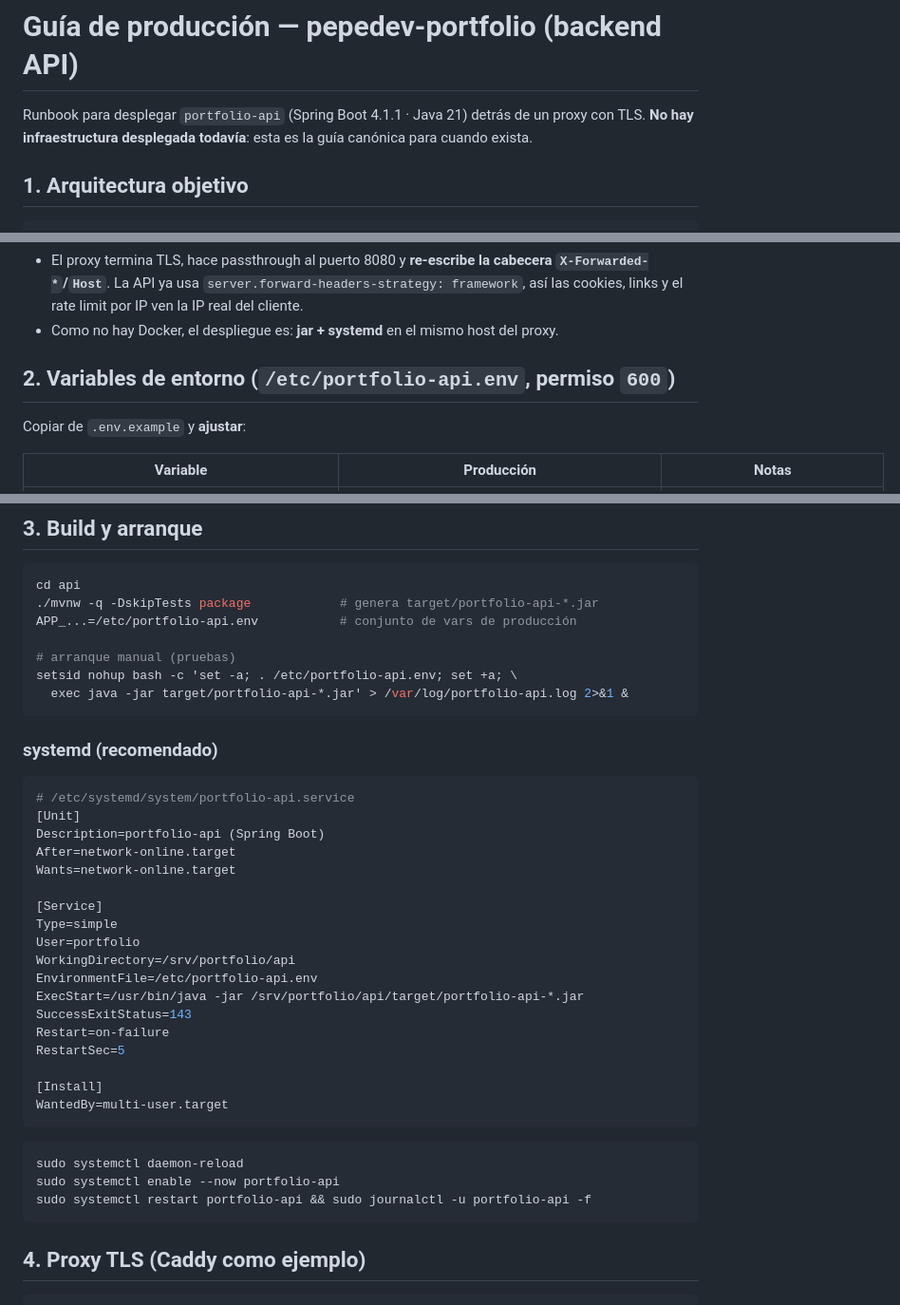
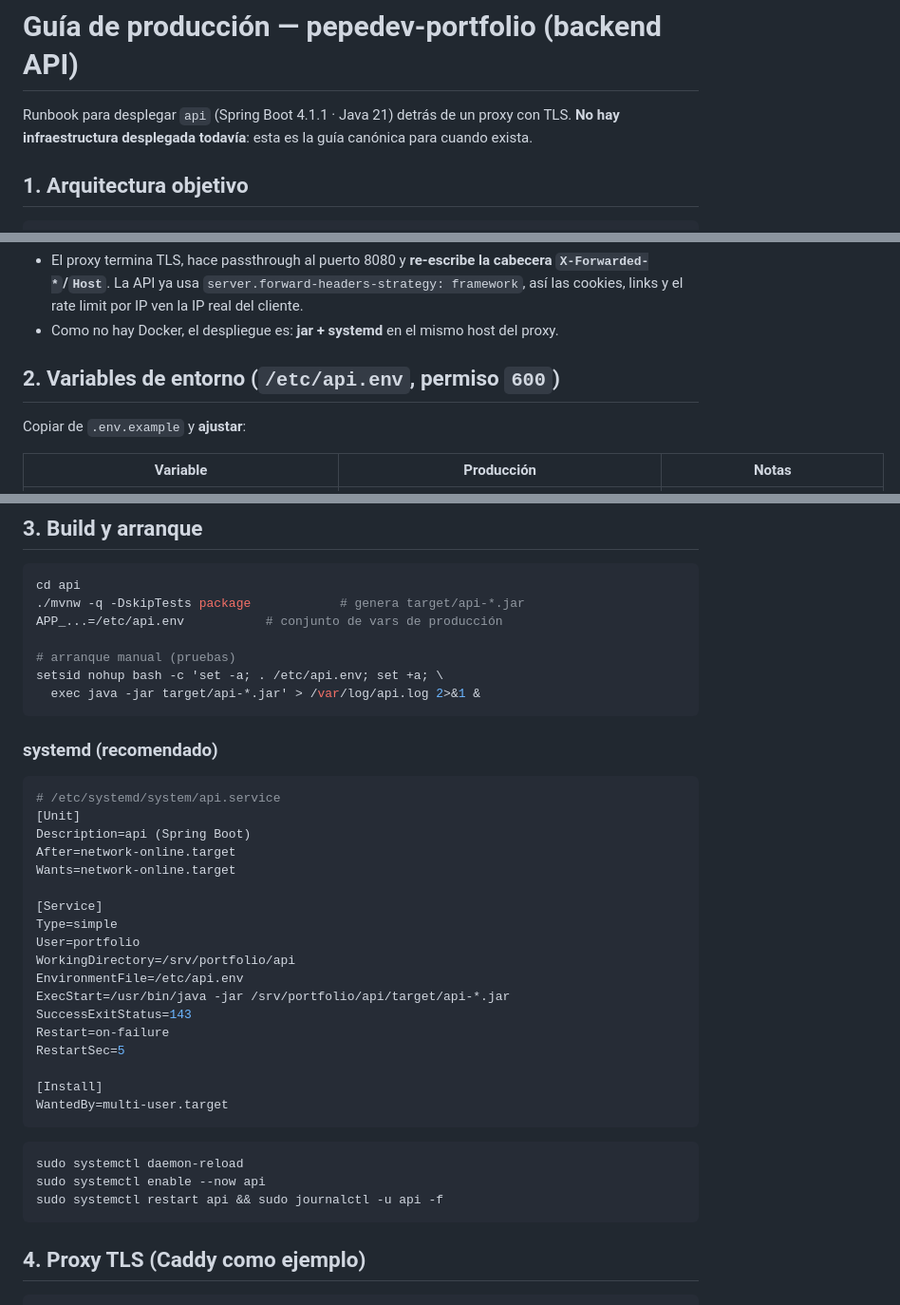
Before and after one commit to pepe1603/pepedev-portfolio, a Markdown page: docs/PRODUCCION.md, 3 parts joined by grey strips. Shown at 95% size. Rendered like a GitHub page.

Commit message:
docs(produccion): el runbook usa api-*.jar, api.service y /etc/api.env

````diff
--- a/docs/PRODUCCION.md
+++ b/docs/PRODUCCION.md
@@ -1,6 +1,6 @@
 # Guía de producción — pepedev-portfolio (backend API)
 
-Runbook para desplegar `portfolio-api` (Spring Boot 4.1.1 · Java 21) detrás de un proxy con TLS.
+Runbook para desplegar `api` (Spring Boot 4.1.1 · Java 21) detrás de un proxy con TLS.
 **No hay infraestructura desplegada todavía**: esta es la guía canónica para cuando exista.
 
 ## 1. Arquitectura objetivo
@@ -16,7 +16,7 @@ Internet ── HTTPS:443 ──> proxy (Caddy/nginx) ── HTTP:8080 ──> A
   así las cookies, links y el rate limit por IP ven la IP real del cliente.
 - Como no hay Docker, el despliegue es: **jar + systemd** en el mismo host del proxy.
 
-## 2. Variables de entorno (`/etc/portfolio-api.env`, permiso `600`)
+## 2. Variables de entorno (`/etc/api.env`, permiso `600`)
 
 Copiar de `.env.example` y **ajustar**:
 
@@ -48,20 +48,20 @@ Notas:
 
 ```bash
 cd api
-./mvnw -q -DskipTests package            # genera target/portfolio-api-*.jar
-APP_...=/etc/portfolio-api.env           # conjunto de vars de producción
+./mvnw -q -DskipTests package            # genera target/api-*.jar
+APP_...=/etc/api.env           # conjunto de vars de producción
 
 # arranque manual (pruebas)
-setsid nohup bash -c 'set -a; . /etc/portfolio-api.env; set +a; \
-  exec java -jar target/portfolio-api-*.jar' > /var/log/portfolio-api.log 2>&1 &
+setsid nohup bash -c 'set -a; . /etc/api.env; set +a; \
+  exec java -jar target/api-*.jar' > /var/log/api.log 2>&1 &
 ```
 
 ### systemd (recomendado)
 
 ```ini
-# /etc/systemd/system/portfolio-api.service
+# /etc/systemd/system/api.service
 [Unit]
-Description=portfolio-api (Spring Boot)
+Description=api (Spring Boot)
 After=network-online.target
 Wants=network-online.target
 
@@ -69,8 +69,8 @@ Wants=network-online.target
 Type=simple
 User=portfolio
 WorkingDirectory=/srv/portfolio/api
-EnvironmentFile=/etc/portfolio-api.env
-ExecStart=/usr/bin/java -jar /srv/portfolio/api/target/portfolio-api-*.jar
+EnvironmentFile=/etc/api.env
+ExecStart=/usr/bin/java -jar /srv/portfolio/api/target/api-*.jar
 SuccessExitStatus=143
 Restart=on-failure
 RestartSec=5
@@ -81,8 +81,8 @@ WantedBy=multi-user.target
 
 ```bash
 sudo systemctl daemon-reload
-sudo systemctl enable --now portfolio-api
-sudo systemctl restart portfolio-api && sudo journalctl -u portfolio-api -f
+sudo systemctl enable --now api
+sudo systemctl restart api && sudo journalctl -u api -f
 ```
 
 ## 4. Proxy TLS (Caddy como ejemplo)
````
